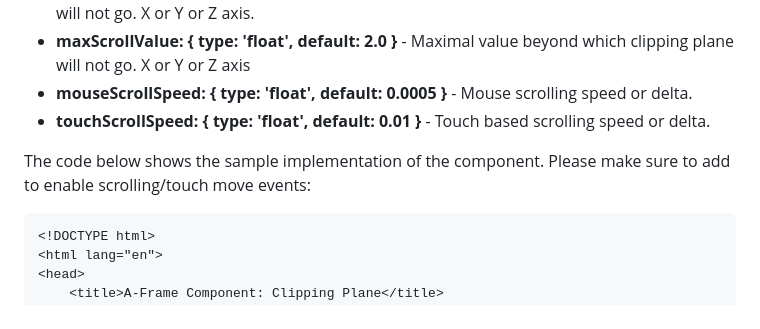
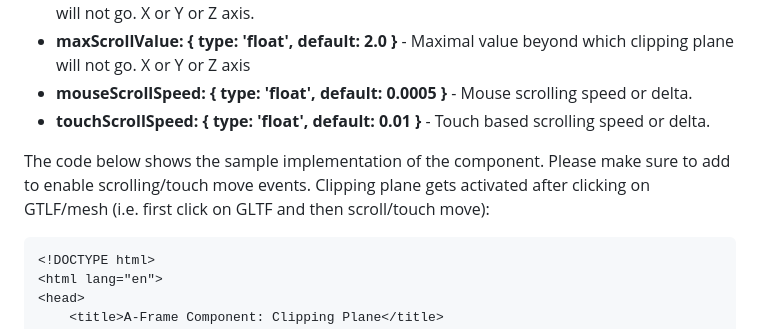
Before and after one commit to akbartus/A-Frame-Clipping-Plane-Component, a Markdown page: README.md, the part around the change. Rendered like a GitHub page.

````diff
--- a/README.md
+++ b/README.md
@@ -22,7 +22,7 @@ In order to use the component attach "clipping-plane" to an entity. The componen
 * <b>mouseScrollSpeed: { type: 'float', default: 0.0005 }</b> - Mouse scrolling speed or delta.
 * <b>touchScrollSpeed: { type: 'float', default: 0.01 }</b> - Touch based scrolling speed or delta.
 
-The code below shows the sample implementation of the component. Please make sure to add <a-camera></a-camera> to enable scrolling/touch move events:
+The code below shows the sample implementation of the component. Please make sure to add <a-camera></a-camera> to enable scrolling/touch move events. Clipping plane gets activated after clicking on GTLF/mesh (i.e. first click on GLTF and then scroll/touch move):
 ```
 <!DOCTYPE html>
 <html lang="en">
````
